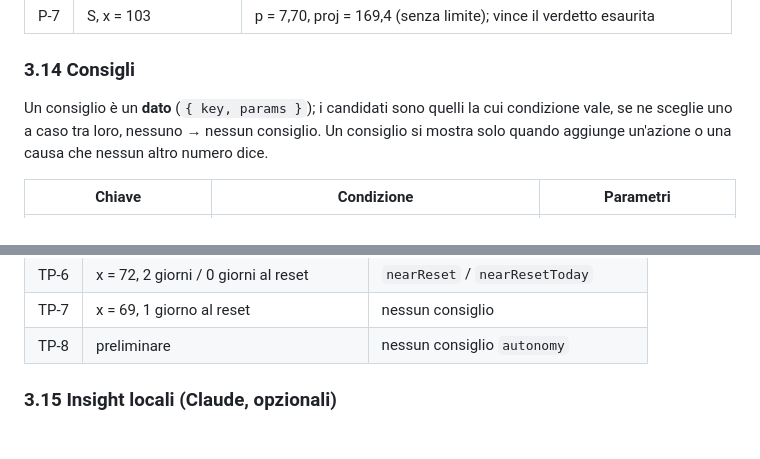
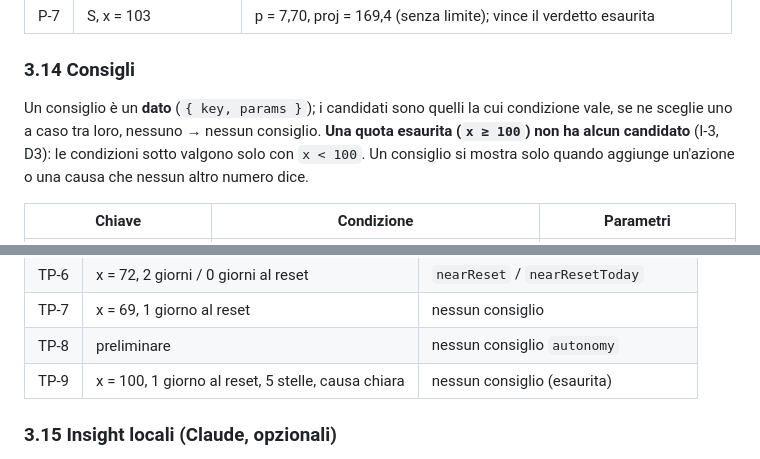
Before and after one commit to suppressio/ia-hypermiler, a Markdown page: docs/PACING.it.md, 2 parts joined by grey strips. Rendered like a GitHub page.

```diff
--- a/docs/PACING.it.md
+++ b/docs/PACING.it.md
@@ -261,7 +261,7 @@ Proiezione e autonomia poggiano su `E` unità lavorative; sotto **2** sono segna
 
 ### 3.14 Consigli
 
-Un consiglio è un **dato** (`{ key, params }`); i candidati sono quelli la cui condizione vale, se ne sceglie uno a caso tra loro, nessuno → nessun consiglio. Un consiglio si mostra solo quando aggiunge un'azione o una causa che nessun altro numero dice.
+Un consiglio è un **dato** (`{ key, params }`); i candidati sono quelli la cui condizione vale, se ne sceglie uno a caso tra loro, nessuno → nessun consiglio. **Una quota esaurita (`x ≥ 100`) non ha alcun candidato** (I-3, D3): le condizioni sotto valgono solo con `x < 100`. Un consiglio si mostra solo quando aggiunge un'azione o una causa che nessun altro numero dice.
 
 | Chiave | Condizione | Parametri |
 |---|---|---|
@@ -280,6 +280,7 @@ Un consiglio è un **dato** (`{ key, params }`); i candidati sono quelli la cui
 | TP-6 | x = 72, 2 giorni / 0 giorni al reset | `nearReset` / `nearResetToday` |
 | TP-7 | x = 69, 1 giorno al reset | nessun consiglio |
 | TP-8 | preliminare | nessun consiglio `autonomy` |
+| TP-9 | x = 100, 1 giorno al reset, 5 stelle, causa chiara | nessun consiglio (esaurita) |
 
 ### 3.15 Insight locali (Claude, opzionali)
 
```
Also changed, not shown: docs/PACING.md (+2 -1 lines).
